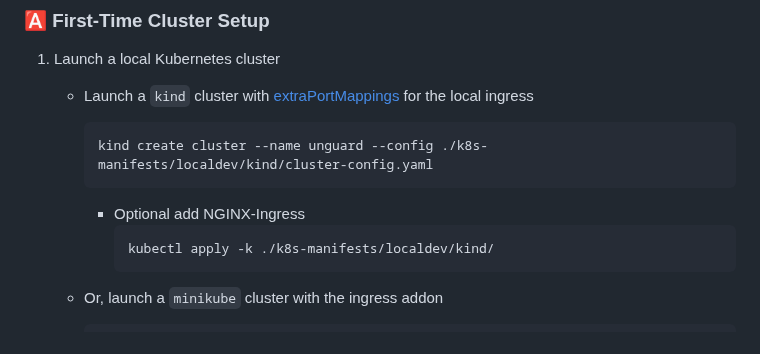
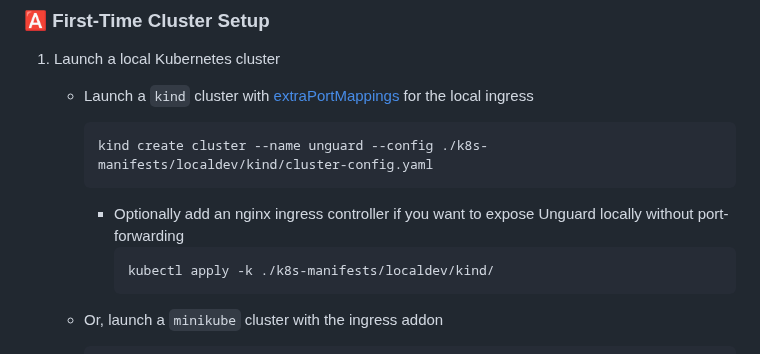
Before and after one commit to dynatrace-oss/unguard, a Markdown page: docs/DEV-GUIDE.md, the part around the change. GitHub-like rendering.

Commit message:
Add more context

````diff
--- a/docs/DEV-GUIDE.md
+++ b/docs/DEV-GUIDE.md
@@ -23,7 +23,7 @@ This document explains how to build and run Unguard locally inside Kubernetes us
         kind create cluster --name unguard --config ./k8s-manifests/localdev/kind/cluster-config.yaml
         ```
 
-      * Optional add NGINX-Ingress
+      * Optionally add an nginx ingress controller if you want to expose Unguard locally without port-forwarding
           ```sh
           kubectl apply -k ./k8s-manifests/localdev/kind/
            ```
````
